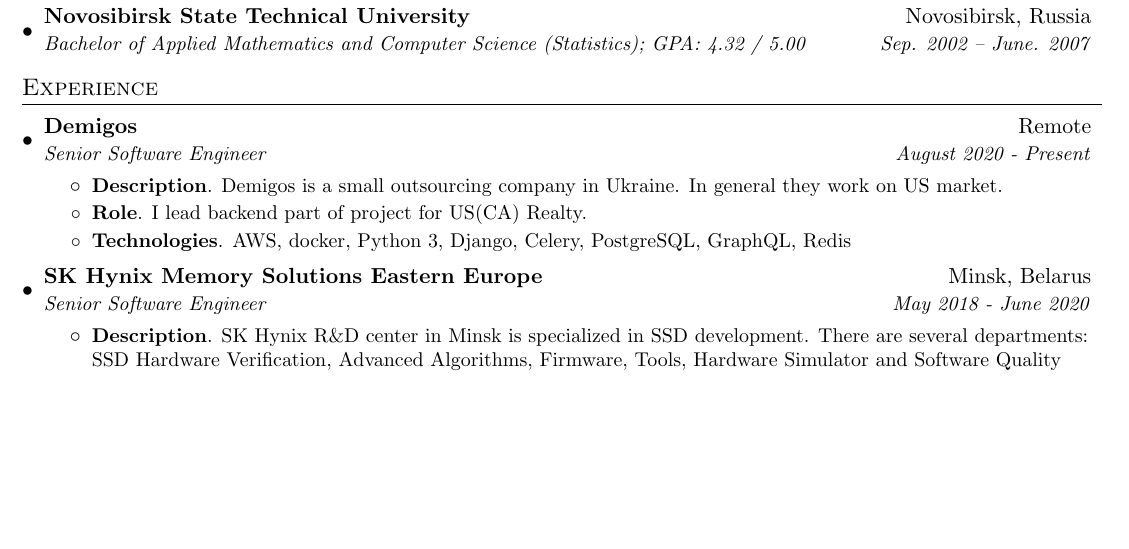
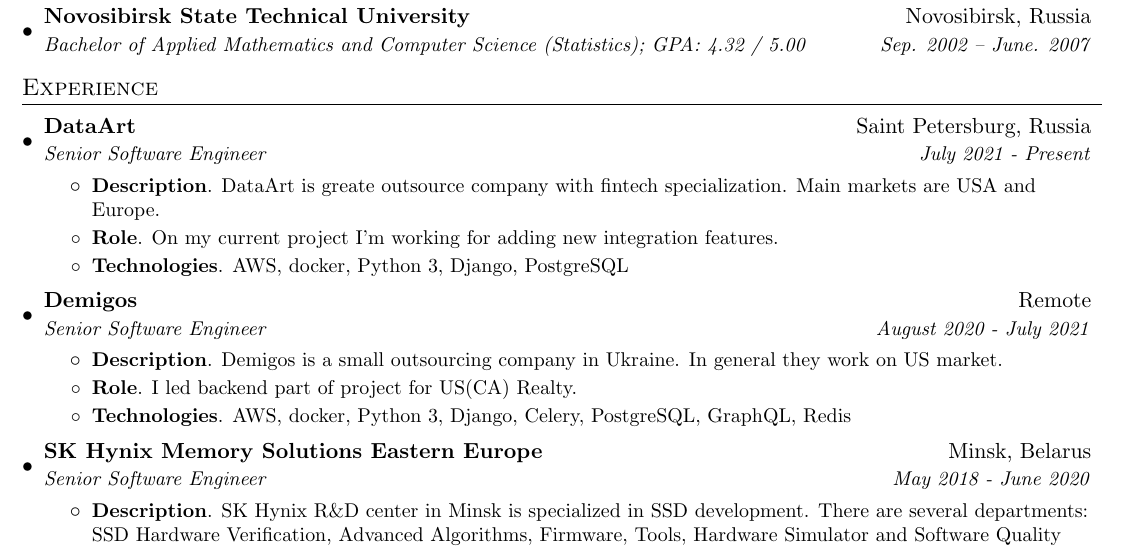
Before and after one commit to ornicum/cv, a LaTeX CV (AndreiShestakovCV.tex): part of page 2 of 3 before the commit and part of page 2 of 4 after it, cut so that both start at the same text, the shorter picture padded with empty space. Compiled offline with pdfLaTeX.

Commit message:
[+] Add info about DataArt. [+] Add help file.

```diff
--- a/AndreiShestakovCV.tex
+++ b/AndreiShestakovCV.tex
@@ -205,13 +203,25 @@
   \resumeSubHeadingListStart
 
     \resumeSubheading
+      {DataArt}{Saint Petersburg, Russia}
+      {Senior Software Engineer}{July 2021 - Present}
+      \resumeItemListStart
+        \resumeItem{Description}
+	  {DataArt is greate outsource company with fintech specialization. Main markets are USA and Europe.}
+	\resumeItem{Role}
+	  {On my current project I'm working for adding new integration features.}
+	\resumeItem{Technologies}
+	  {AWS, docker, Python 3, Django, PostgreSQL}
+      \resumeItemListEnd
+
+    \resumeSubheading
       {Demigos}{Remote}
-      {Senior Software Engineer}{August 2020 - Present}
+      {Senior Software Engineer}{August 2020 - July 2021}
       \resumeItemListStart
         \resumeItem{Description}
 	  {Demigos is a small outsourcing company in Ukraine. In general they work on US market.}
 	\resumeItem{Role}
-	  {I lead backend part of project for US(CA) Realty.}
+	  {I led backend part of project for US(CA) Realty.}
 	\resumeItem{Technologies}
 	  {AWS, docker, Python 3, Django, Celery, PostgreSQL, GraphQL, Redis}
       \resumeItemListEnd
```
Also changed, not shown: help.txt (added, +2 -0 lines), AndreiShestakovCV.tex (2 more changed lines).
